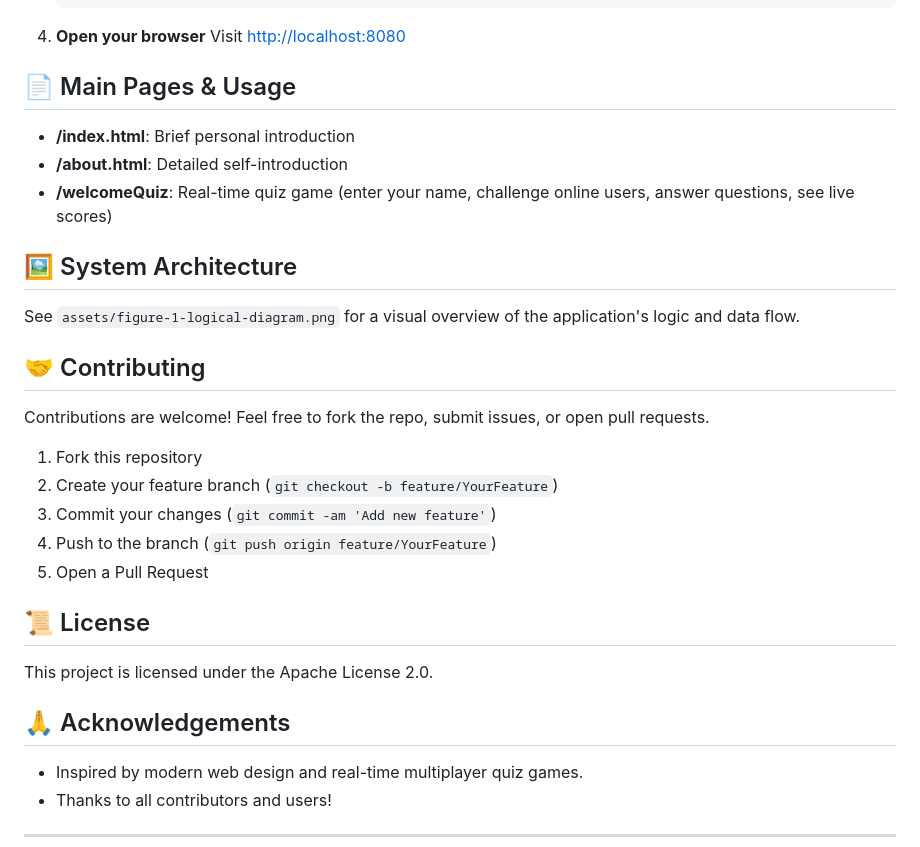
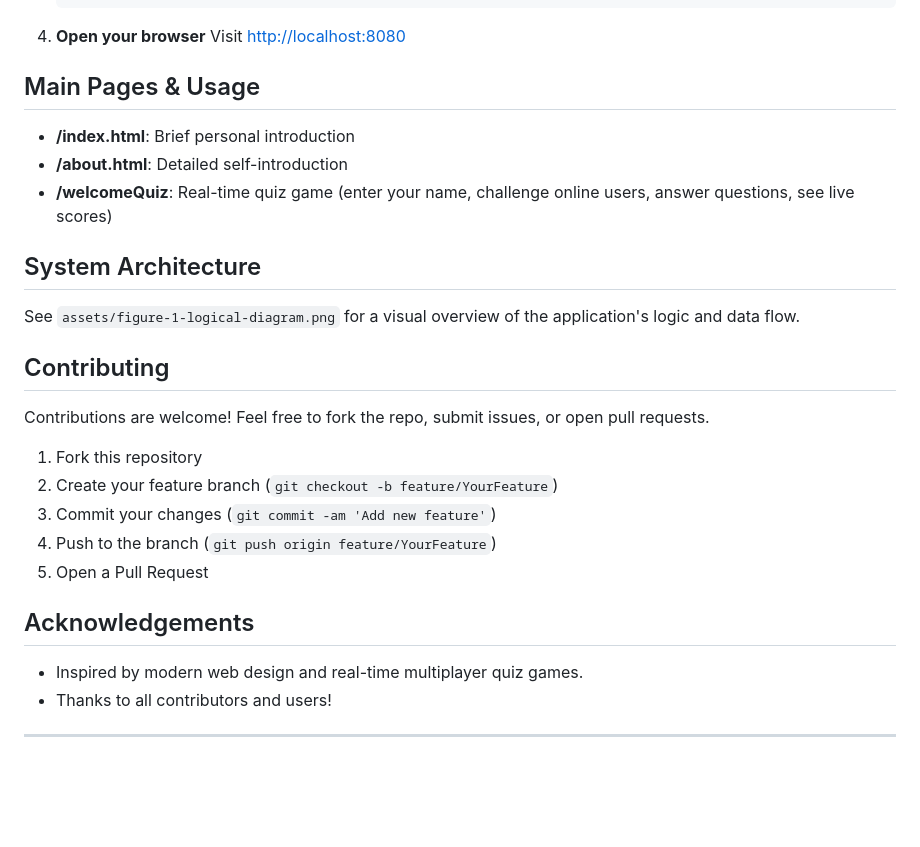
Before and after one commit to Jackksonns/AboutMePlus, a Markdown page: README.md, the part around one of its changes. Rendered like a GitHub page; blank space fills up the shorter version.

```diff
--- a/README.md
+++ b/README.md
@@ -70,15 +70,15 @@ AboutMePlus is an open-source web application that combines a beautiful personal
 4. **Open your browser**
    Visit [http://localhost:8080](http://localhost:8080)
 
-## 📄 Main Pages & Usage
+## Main Pages & Usage
 - **/index.html**: Brief personal introduction
 - **/about.html**: Detailed self-introduction
 - **/welcomeQuiz**: Real-time quiz game (enter your name, challenge online users, answer questions, see live scores)
 
-## 🖼️ System Architecture
+## System Architecture
 See `assets/figure-1-logical-diagram.png` for a visual overview of the application's logic and data flow.
 
-## 🤝 Contributing
+## Contributing
 Contributions are welcome! Feel free to fork the repo, submit issues, or open pull requests.
 
 1. Fork this repository
@@ -87,10 +87,7 @@ Contributions are welcome! Feel free to fork the repo, submit issues, or open pu
 4. Push to the branch (`git push origin feature/YourFeature`)
 5. Open a Pull Request
 
-## 📜 License
-This project is licensed under the Apache License 2.0.
-
-## 🙏 Acknowledgements
+## Acknowledgements
 - Inspired by modern web design and real-time multiplayer quiz games.
 - Thanks to all contributors and users!
 
```
Also changed, not shown: other parts of README.md (+5 -5 lines).
